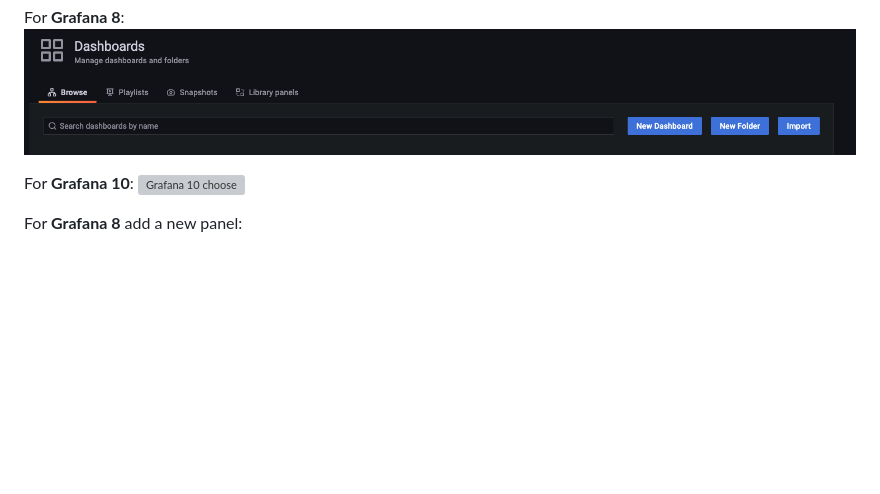
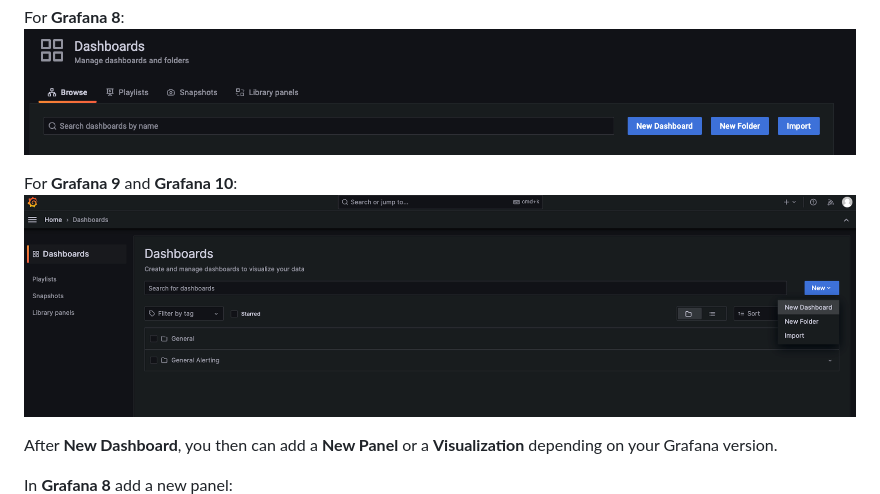
Before and after one commit to oracle/oci-grafana-metrics, a Markdown page: docs/using.md, the part around the change printed below. GitHub-like rendering; pictures changed too: docs/images/grafana9-add.png (added); blank space fills up the shorter version; grey boxes are pictures that could not be loaded.

Commit message:
added Grafana 9

```diff
--- a/docs/using.md
+++ b/docs/using.md
@@ -34,9 +34,11 @@ On the Grafana Home Dashboard and click **New Dashboard**.
 For **Grafana 8**:
 ![Grafana 8 choose](images/plugin8-add.png)
 
-For **Grafana 10**:
-![Grafana 10 choose](images/plugin-add.png)
+For **Grafana 9** and **Grafana 10**:
+![Grafana 9 choose](images/grafana9-add.png)
 
-For **Grafana 8** add a new panel:
+After **New Dashboard**, you then can add a **New Panel** or a **Visualization** depending on your Grafana version.
+
+In **Grafana 8** add a new panel:
 ![Grafana 8 choose](images/plugin8-select.png)
 
```
Also changed, not shown: other parts of docs/using.md (+6 -2 lines), docs/images/grafana9-set.png (added).
